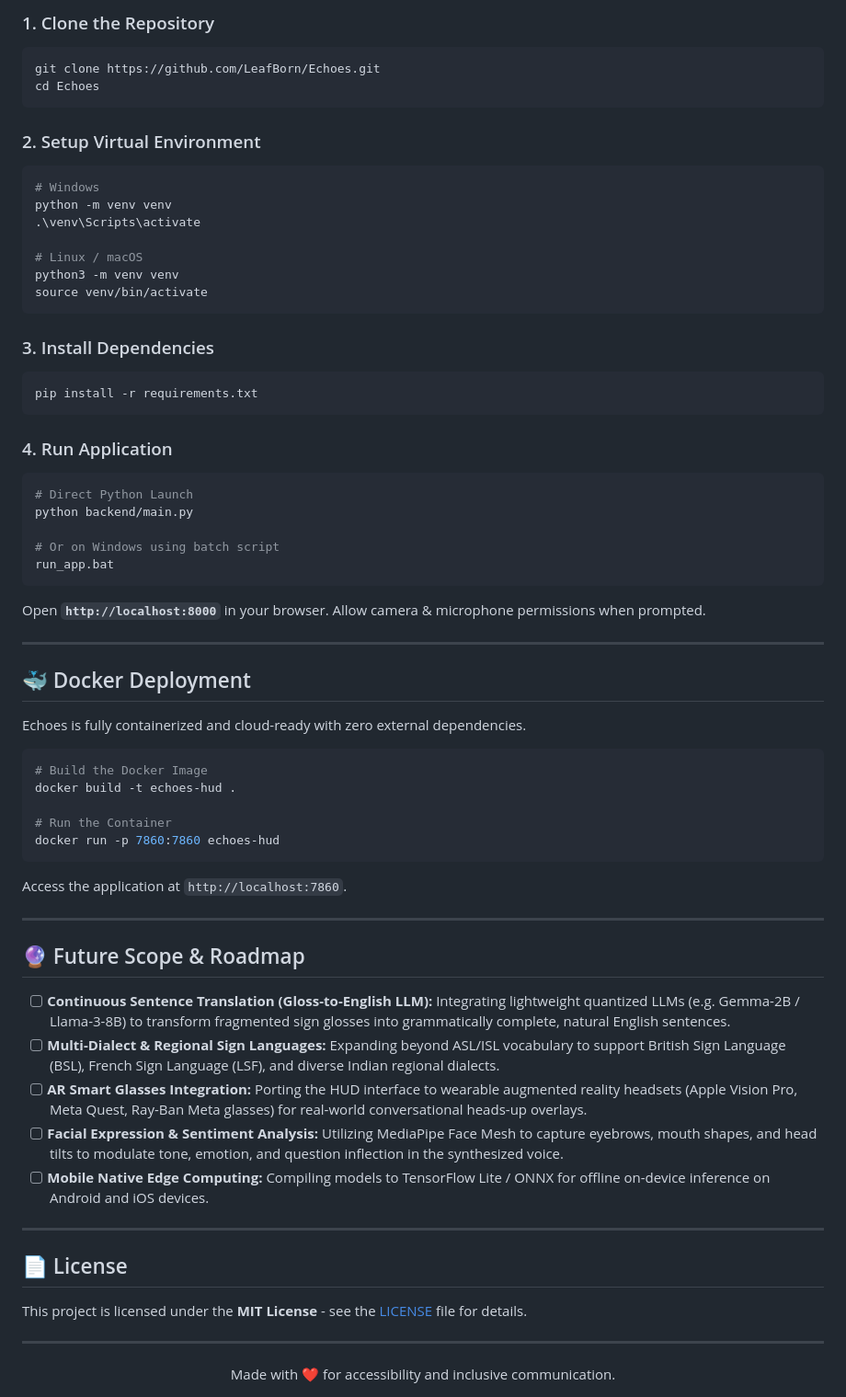
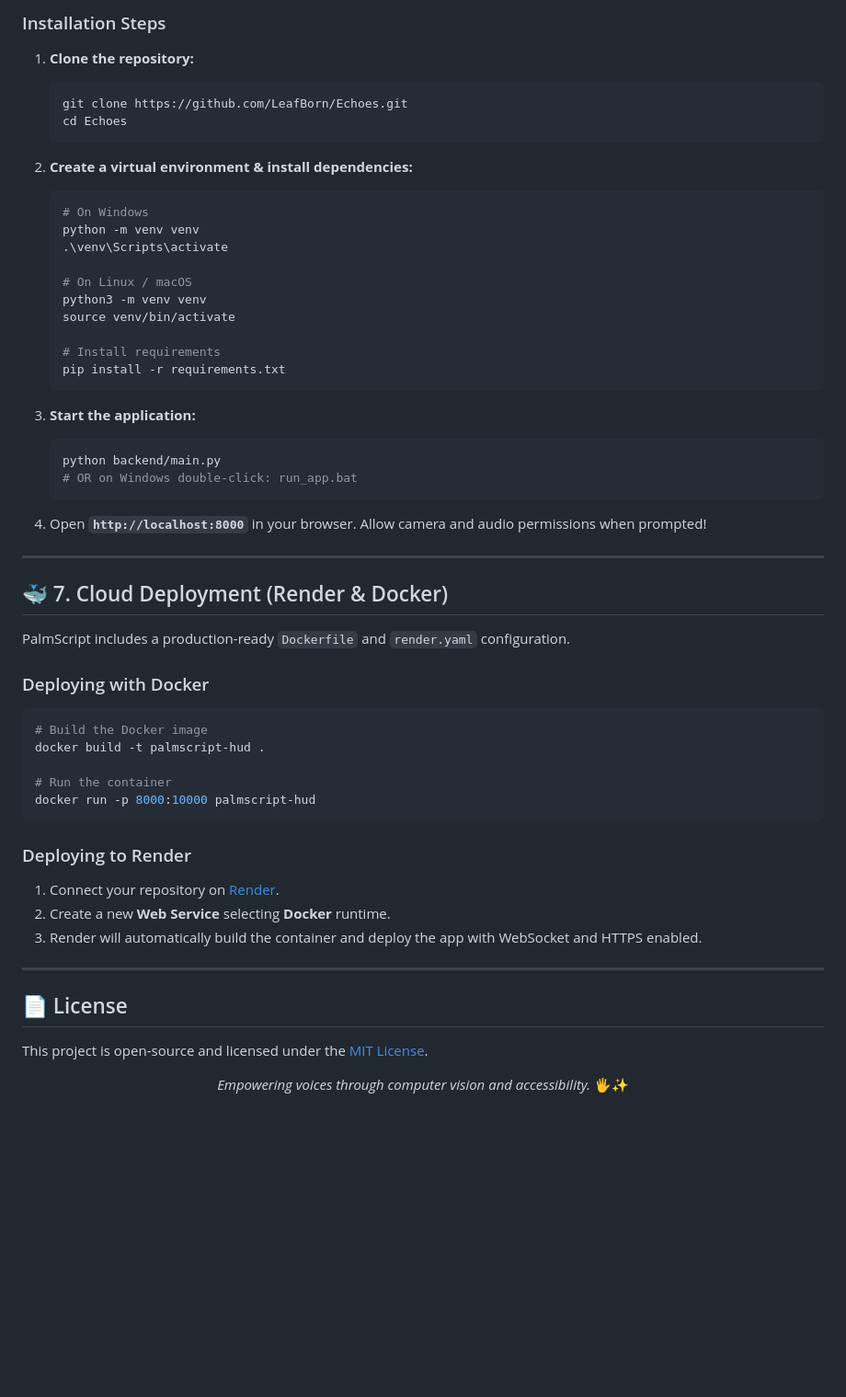
Before and after one commit to LeafBorn/Palm-Scripts, a Markdown page: README.md, the part around one of its changes. Shown at 92% size. Drawn GitHub-style; blank space fills up the shorter version.

````diff
--- a/README.md
+++ b/README.md
@@ -125,69 +132,62 @@ Includes everyday conversation, emergency phrases, numbers, questions, greetings
 
-### 1. Clone the Repository
-```bash
-git clone https://github.com/LeafBorn/Echoes.git
-cd Echoes
-```
+### Installation Steps
 
-### 2. Setup Virtual Environment
-```bash
-# Windows
-python -m venv venv
-.\venv\Scripts\activate
+1. **Clone the repository:**
+   ```bash
+   git clone https://github.com/LeafBorn/Echoes.git
+   cd Echoes
+   ```
 
-# Linux / macOS
-python3 -m venv venv
-source venv/bin/activate
-```
+2. **Create a virtual environment & install dependencies:**
+   ```bash
+   # On Windows
+   python -m venv venv
+   .\venv\Scripts\activate
 
-### 3. Install Dependencies
-```bash
-pip install -r requirements.txt
-```
+   # On Linux / macOS
+   python3 -m venv venv
+   source venv/bin/activate
 
-### 4. Run Application
-```bash
-# Direct Python Launch
-python backend/main.py
+   # Install requirements
+   pip install -r requirements.txt
+   ```
 
-# Or on Windows using batch script
-run_app.bat
-```
-Open **`http://localhost:8000`** in your browser. Allow camera & microphone permissions when prompted.
+3. **Start the application:**
+   ```bash
+   python backend/main.py
+   # OR on Windows double-click: run_app.bat
+   ```
+
+4. Open **`http://localhost:8000`** in your browser. Allow camera and audio permissions when prompted!
 
 ---
 
-## 🐳 Docker Deployment
+## 🐳 7. Cloud Deployment (Render & Docker)
 
-Echoes is fully containerized and cloud-ready with zero external dependencies.
+PalmScript includes a production-ready `Dockerfile` and `render.yaml` configuration.
 
+### Deploying with Docker
 ```bash
-# Build the Docker Image
-docker build -t echoes-hud .
+# Build the Docker image
+docker build -t palmscript-hud .
 
-# Run the Container
-docker run -p 7860:7860 echoes-hud
+# Run the container
+docker run -p 8000:10000 palmscript-hud
 ```
-Access the application at `http://localhost:7860`.
 
----
-
-## 🔮 Future Scope & Roadmap
-
-- [ ] **Continuous Sentence Translation (Gloss-to-English LLM):** Integrating lightweight quantized LLMs (e.g. Gemma-2B / Llama-3-8B) to transform fragmented sign glosses into grammatically complete, natural English sentences.
-- [ ] **Multi-Dialect & Regional Sign Languages:** Expanding beyond ASL/ISL vocabulary to support British Sign Language (BSL), French Sign Language (LSF), and diverse Indian regional dialects.
-- [ ] **AR Smart Glasses Integration:** Porting the HUD interface to wearable augmented reality headsets (Apple Vision Pro, Meta Quest, Ray-Ban Meta glasses) for real-world conversational heads-up overlays.
-- [ ] **Facial Expression & Sentiment Analysis:** Utilizing MediaPipe Face Mesh to capture eyebrows, mouth shapes, and head tilts to modulate tone, emotion, and question inflection in the synthesized voice.
-- [ ] **Mobile Native Edge Computing:** Compiling models to TensorFlow Lite / ONNX for offline on-device inference on Android and iOS devices.
+### Deploying to Render
+1. Connect your repository on [Render](https://dashboard.render.com).
+2. Create a new **Web Service** selecting **Docker** runtime.
+3. Render will automatically build the container and deploy the app with WebSocket and HTTPS enabled.
 
 ---
 
 ## 📄 License
 
-This project is licensed under the **MIT License** - see the [LICENSE](LICENSE) file for details.
-
----
+This project is open-source and licensed under the [MIT License](LICENSE).
 
 <div align="center">
-Made with ❤️ for accessibility and inclusive communication.
+
+*Empowering voices through computer vision and accessibility.* 🖐️✨
+
 </div>
````
Also changed, not shown: other parts of README.md (+84 -77 lines).
